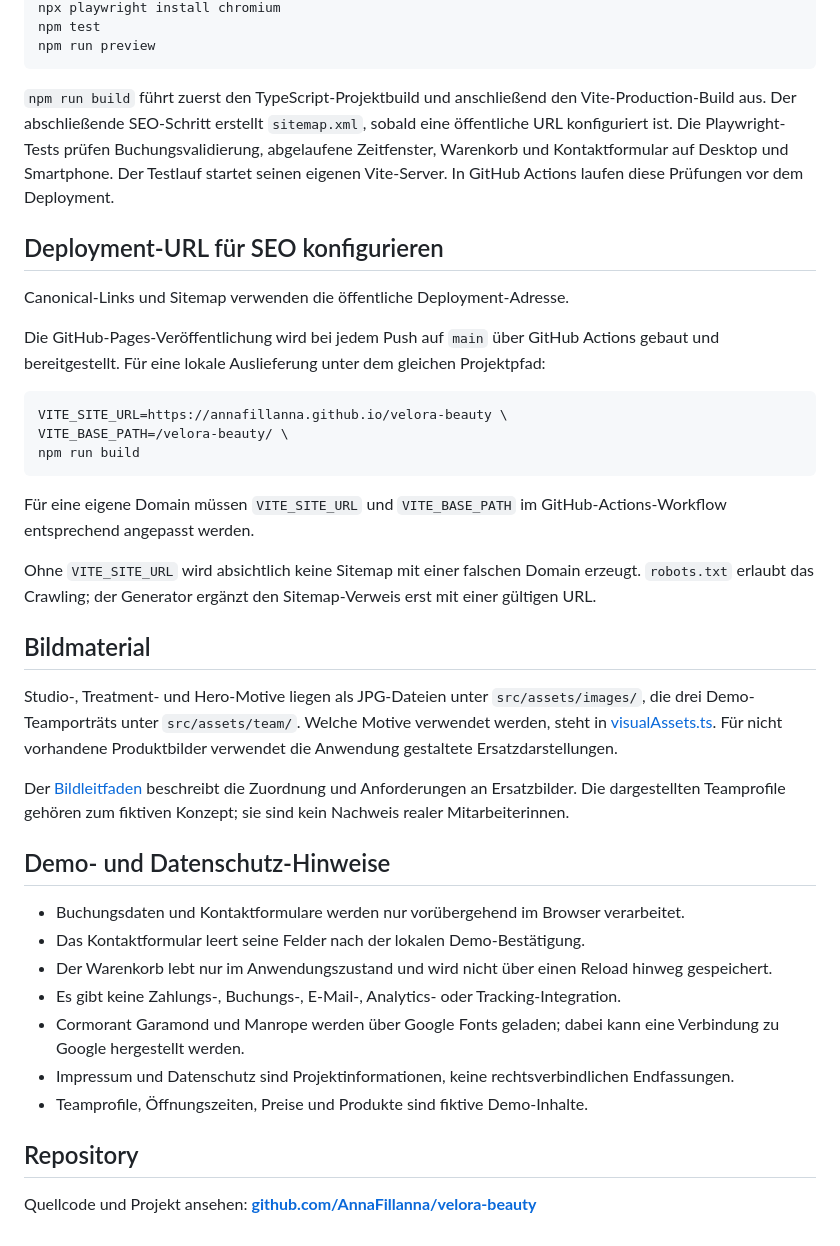
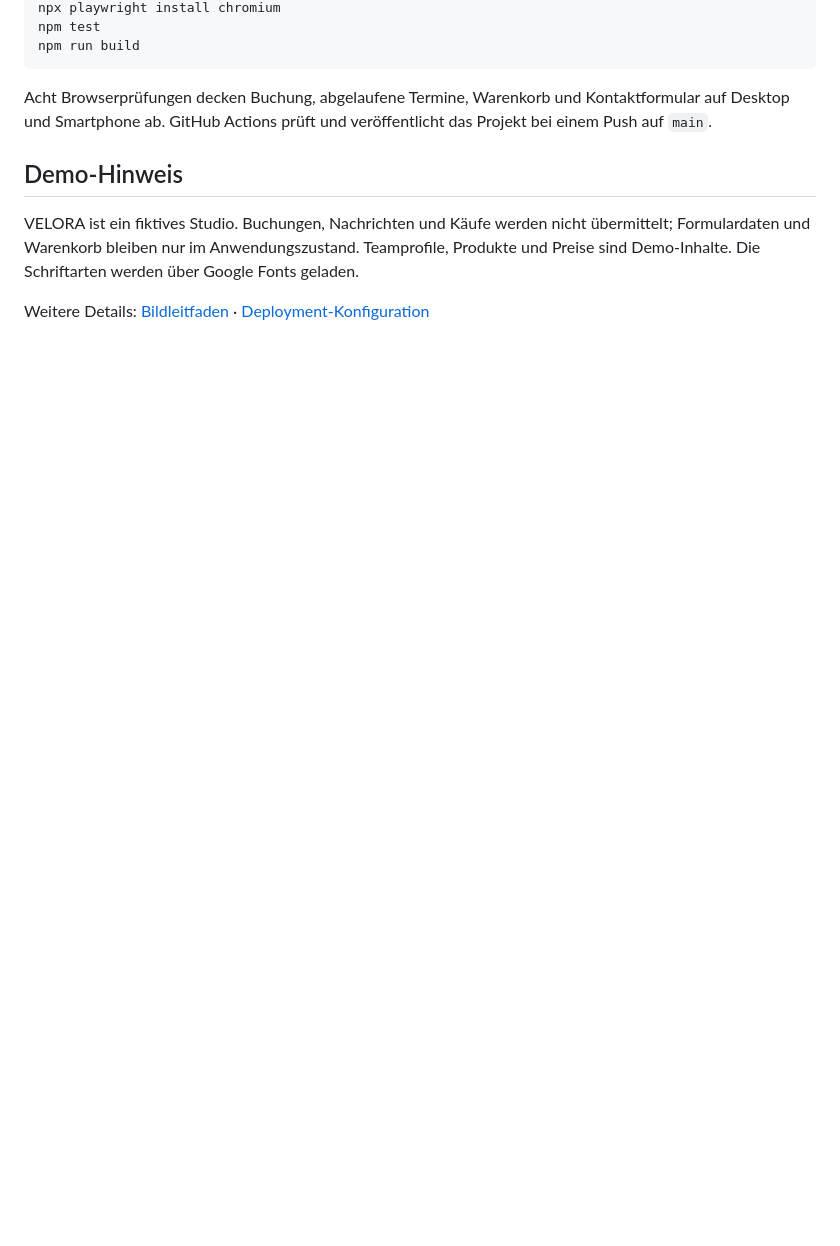
Before and after one commit to AnnaFillanna/velora-beauty, a Markdown page: README.md, the part around one of its changes. Rendered like a GitHub page; blank space fills up the shorter version.

````diff
--- a/README.md
+++ b/README.md
@@ -85,42 +44,12 @@ npm run build
 npx playwright install chromium
 npm test
-npm run preview
-```
-
-`npm run build` führt zuerst den TypeScript-Projektbuild und anschließend den Vite-Production-Build aus. Der abschließende SEO-Schritt erstellt `sitemap.xml`, sobald eine öffentliche URL konfiguriert ist. Die Playwright-Tests prüfen Buchungsvalidierung, abgelaufene Zeitfenster, Warenkorb und Kontaktformular auf Desktop und Smartphone. Der Testlauf startet seinen eigenen Vite-Server. In GitHub Actions laufen diese Prüfungen vor dem Deployment.
-
-## Deployment-URL für SEO konfigurieren
-
-Canonical-Links und Sitemap verwenden die öffentliche Deployment-Adresse.
-
-Die GitHub-Pages-Veröffentlichung wird bei jedem Push auf `main` über GitHub Actions gebaut und bereitgestellt. Für eine lokale Auslieferung unter dem gleichen Projektpfad:
-
-```bash
-VITE_SITE_URL=https://annafillanna.github.io/velora-beauty \
-VITE_BASE_PATH=/velora-beauty/ \
 npm run build
 ```
 
-Für eine eigene Domain müssen `VITE_SITE_URL` und `VITE_BASE_PATH` im GitHub-Actions-Workflow entsprechend angepasst werden.
+Acht Browserprüfungen decken Buchung, abgelaufene Termine, Warenkorb und Kontaktformular auf Desktop und Smartphone ab. GitHub Actions prüft und veröffentlicht das Projekt bei einem Push auf `main`.
 
-Ohne `VITE_SITE_URL` wird absichtlich keine Sitemap mit einer falschen Domain erzeugt. `robots.txt` erlaubt das Crawling; der Generator ergänzt den Sitemap-Verweis erst mit einer gültigen URL.
+## Demo-Hinweis
 
-## Bildmaterial
+VELORA ist ein fiktives Studio. Buchungen, Nachrichten und Käufe werden nicht übermittelt; Formulardaten und Warenkorb bleiben nur im Anwendungszustand. Teamprofile, Produkte und Preise sind Demo-Inhalte. Die Schriftarten werden über Google Fonts geladen.
 
-Studio-, Treatment- und Hero-Motive liegen als JPG-Dateien unter `src/assets/images/`, die drei Demo-Teamporträts unter `src/assets/team/`. Welche Motive verwendet werden, steht in [visualAssets.ts](src/data/visualAssets.ts). Für nicht vorhandene Produktbilder verwendet die Anwendung gestaltete Ersatzdarstellungen.
-
-Der [Bildleitfaden](./IMAGE_GUIDE.md) beschreibt die Zuordnung und Anforderungen an Ersatzbilder. Die dargestellten Teamprofile gehören zum fiktiven Konzept; sie sind kein Nachweis realer Mitarbeiterinnen.
-
-## Demo- und Datenschutz-Hinweise
-
-- Buchungsdaten und Kontaktformulare werden nur vorübergehend im Browser verarbeitet.
-- Das Kontaktformular leert seine Felder nach der lokalen Demo-Bestätigung.
-- Der Warenkorb lebt nur im Anwendungszustand und wird nicht über einen Reload hinweg gespeichert.
-- Es gibt keine Zahlungs-, Buchungs-, E-Mail-, Analytics- oder Tracking-Integration.
-- Cormorant Garamond und Manrope werden über Google Fonts geladen; dabei kann eine Verbindung zu Google hergestellt werden.
-- Impressum und Datenschutz sind Projektinformationen, keine rechtsverbindlichen Endfassungen.
-- Teamprofile, Öffnungszeiten, Preise und Produkte sind fiktive Demo-Inhalte.
-
-## Repository
-
-Quellcode und Projekt ansehen: **[github.com/AnnaFillanna/velora-beauty](https://github.com/AnnaFillanna/velora-beauty)**
+Weitere Details: [Bildleitfaden](IMAGE_GUIDE.md) · [Deployment-Konfiguration](.github/workflows/deploy-pages.yml)
````
Also changed, not shown: other parts of README.md (+20 -61 lines), docs/screenshots/desktop.png (added), docs/screenshots/mobile.png (added).
